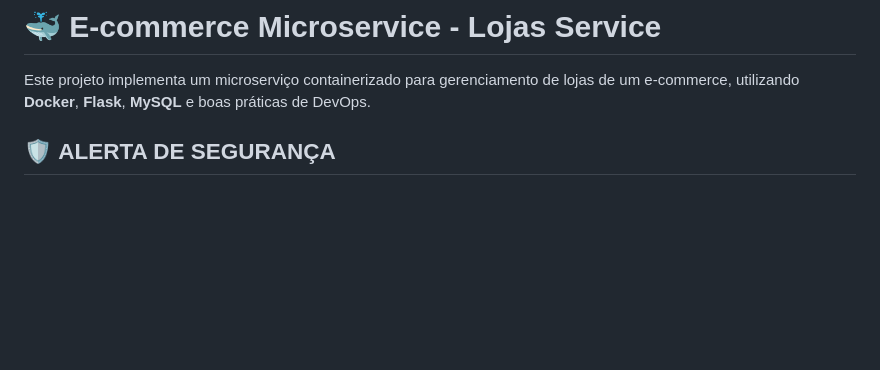
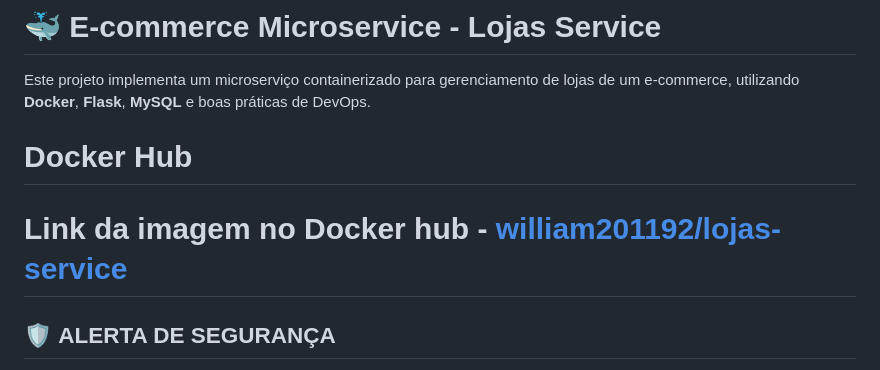
Before and after one commit to Carmonoca02/gs-cloud-developer, a Markdown page: README.md, the part around the change. Drawn GitHub-style; blank space fills up the shorter version.

```diff
--- a/README.md
+++ b/README.md
@@ -1,6 +1,11 @@
 # 🐳 E-commerce Microservice - Lojas Service
 
 Este projeto implementa um microserviço containerizado para gerenciamento de lojas de um e-commerce, utilizando **Docker**, **Flask**, **MySQL** e boas práticas de DevOps.
+
+# Docker Hub
+
+# Link da imagem no Docker hub - [william201192/lojas-service](https://hub.docker.com/repository/docker/william201192/lojas-service/general)
+
 
 ## 🛡️ **ALERTA DE SEGURANÇA**
 
```
